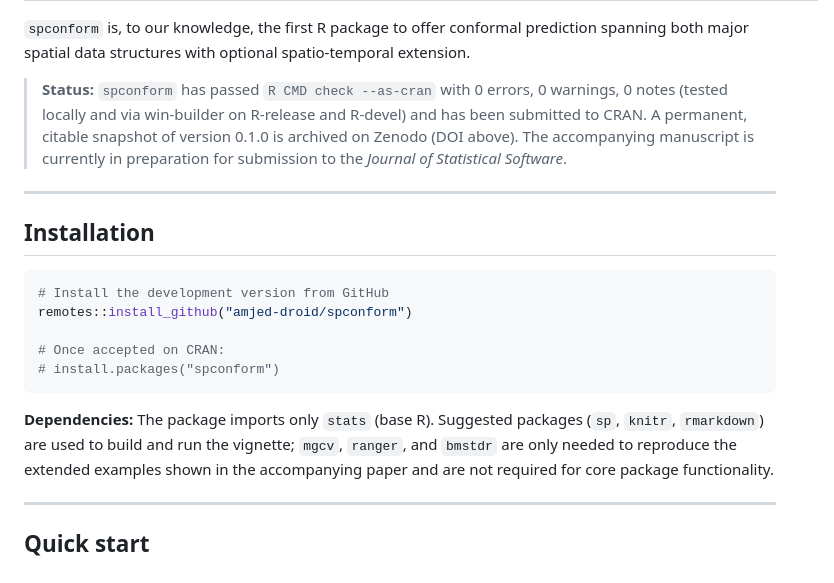
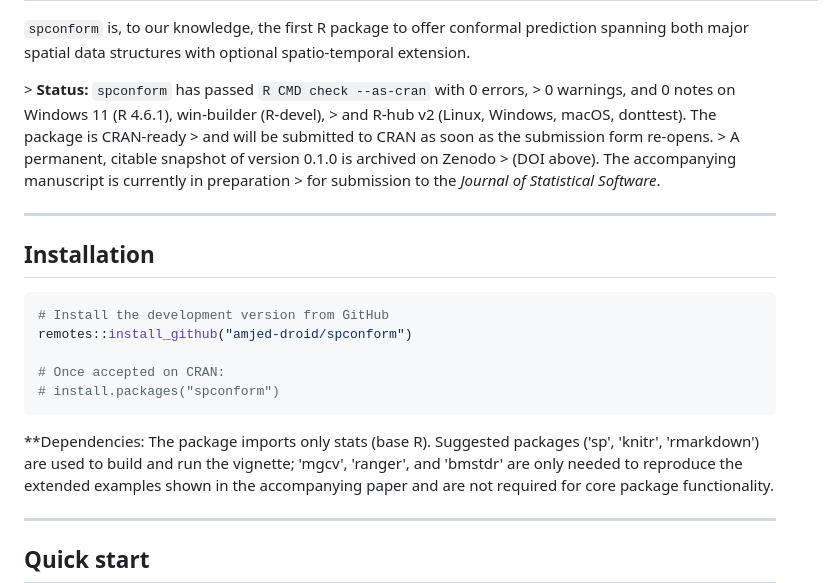
Before and after one commit to amjed-droid/spconform, a Markdown page: README.md, the part around one of its changes. Drawn GitHub-style.

````diff
--- a/README.md
+++ b/README.md
@@ -25,12 +25,13 @@ Standard conformal prediction assumes exchangeable data — an assumption routin
 
 `spconform` is, to our knowledge, the first R package to offer conformal prediction spanning both major spatial data structures with optional spatio-temporal extension.
 
-> **Status:** `spconform` has passed `R CMD check --as-cran` with 0 errors,
-> 0 warnings, 0 notes (tested locally and via win-builder on R-release and
-> R-devel) and has been submitted to CRAN. A permanent, citable snapshot of
-> version 0.1.0 is archived on Zenodo (DOI above). The accompanying
-> manuscript is currently in preparation for submission to the *Journal of
-> Statistical Software*.
+&gt; **Status:** `spconform` has passed `R CMD check --as-cran` with 0 errors,
+&gt; 0 warnings, and 0 notes on Windows 11 (R 4.6.1), win-builder (R-devel),
+&gt; and R-hub v2 (Linux, Windows, macOS, donttest). The package is CRAN-ready
+&gt; and will be submitted to CRAN as soon as the submission form re-opens.
+&gt; A permanent, citable snapshot of version 0.1.0 is archived on Zenodo
+&gt; (DOI above). The accompanying manuscript is currently in preparation
+&gt; for submission to the *Journal of Statistical Software*.
 
 ---
 
@@ -44,9 +45,9 @@ remotes::install_github("amjed-droid/spconform")
 # install.packages("spconform")
 ```
 
-**Dependencies:** The package imports only `stats` (base R). Suggested
-packages (`sp`, `knitr`, `rmarkdown`) are used to build and run the
-vignette; `mgcv`, `ranger`, and `bmstdr` are only needed to reproduce the
+**Dependencies: The package imports only stats (base R). Suggested
+packages ('sp', 'knitr', 'rmarkdown') are used to build and run the
+vignette; 'mgcv', 'ranger', and 'bmstdr' are only needed to reproduce the
 extended examples shown in the accompanying paper and are not required
 for core package functionality.
 
````
Also changed, not shown: other parts of README.md (+2 -2 lines).
